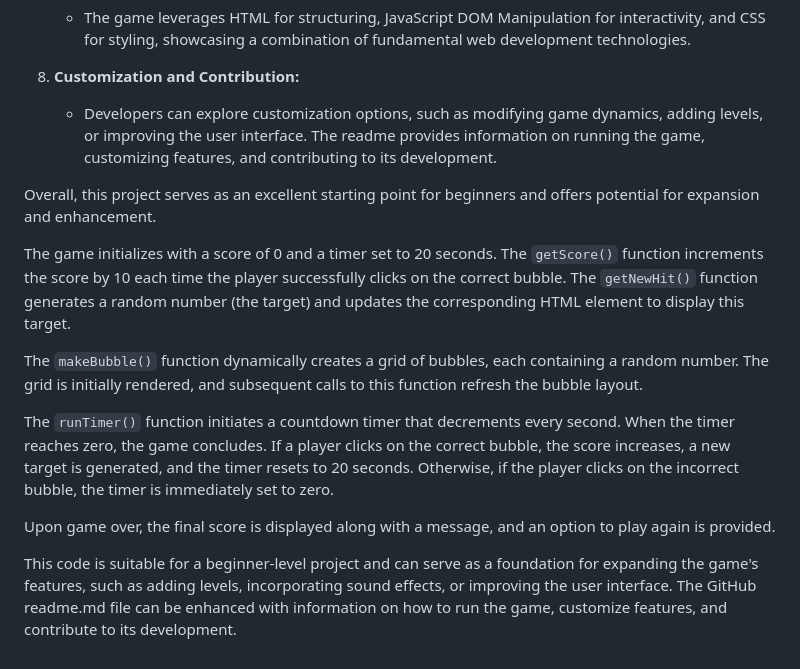
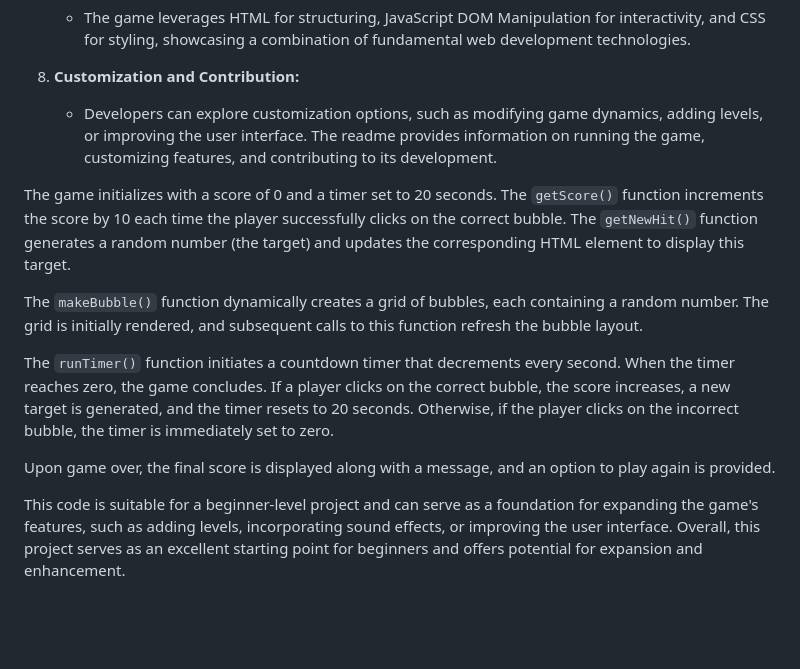
Before and after one commit to nurahamed/Bubble-Game, a Markdown page: README.md, the part around the change. GitHub-like rendering; blank space fills up the shorter version.

```diff
--- a/README.md
+++ b/README.md
@@ -26,9 +26,6 @@ This game, developed using HTML, JavaScript DOM Manipulation, and CSS, offers an
 8. **Customization and Contribution:**
    - Developers can explore customization options, such as modifying game dynamics, adding levels, or improving the user interface. The readme provides information on running the game, customizing features, and contributing to its development.
 
-Overall, this project serves as an excellent starting point for beginners and offers potential for expansion and enhancement.
-
-
 The game initializes with a score of 0 and a timer set to 20 seconds. The `getScore()` function increments the score by 10 each time the player successfully clicks on the correct bubble. The `getNewHit()` function generates a random number (the target) and updates the corresponding HTML element to display this target.
 
 The `makeBubble()` function dynamically creates a grid of bubbles, each containing a random number. The grid is initially rendered, and subsequent calls to this function refresh the bubble layout.
@@ -37,4 +34,5 @@ The `runTimer()` function initiates a countdown timer that decrements every seco
 
 Upon game over, the final score is displayed along with a message, and an option to play again is provided.
 
-This code is suitable for a beginner-level project and can serve as a foundation for expanding the game's features, such as adding levels, incorporating sound effects, or improving the user interface. The GitHub readme.md file can be enhanced with information on how to run the game, customize features, and contribute to its development.
+This code is suitable for a beginner-level project and can serve as a foundation for expanding the game's features, such as adding levels, incorporating sound effects, or improving the user interface.
+Overall, this project serves as an excellent starting point for beginners and offers potential for expansion and enhancement.
```
